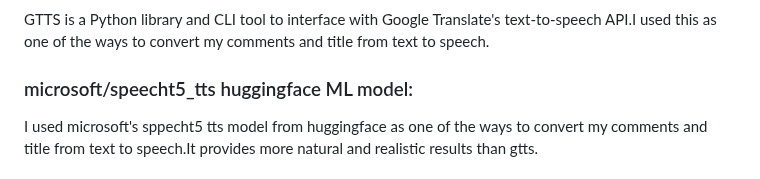
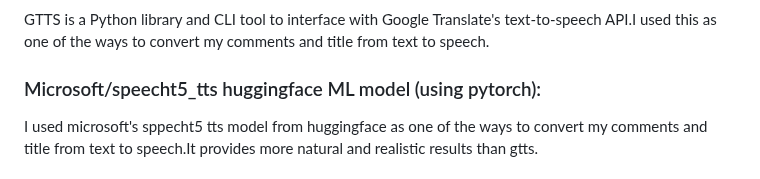
Before and after one commit to MDGSpace-SoC-2023/automated-memer, a Markdown page: README.md, the part around the change. Drawn GitHub-style.

```diff
--- a/README.md
+++ b/README.md
@@ -91,7 +91,7 @@ PRAW is a Python package that allows for simple access to Reddit's API. PRAW aim
 ### GTTS (Google Text to Speech):
 GTTS is a Python library and CLI tool to interface with Google Translate's text-to-speech API.I used this as one of the ways to convert my comments and title from text to speech.
 
-### microsoft/speecht5_tts huggingface ML model:
+### Microsoft/speecht5_tts huggingface ML model (using pytorch):
 I used microsoft's sppecht5 tts model from huggingface as one of the ways to convert my comments and title from text to speech.It provides more natural and realistic results than gtts.
 
 ### Pillow (fork of PIL):
```
